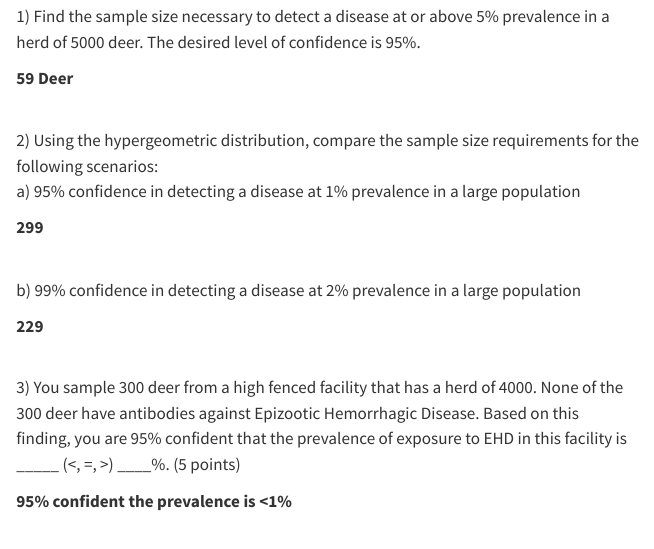
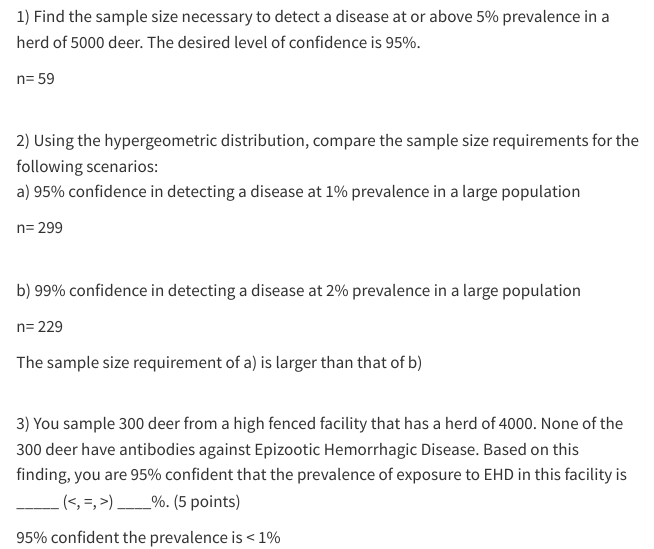
Before and after one commit to bgg0011/DisEco2025, a Quarto document (worksheets/BG_DisEco_Fall2025.qmd): the page in a window 1100 px wide, from 720 px down. Rendered offline with R 4.5, knitr and Pandoc in place of Quarto, with nearby package versions.

Commit message:
Add files via upload

```diff
--- a/worksheets/BG_DisEco_Fall2025.qmd
+++ b/worksheets/BG_DisEco_Fall2025.qmd
@@ -37,19 +37,21 @@ Worksheet 2: Sample size for disease detection\
 1) Find the sample size necessary to detect a disease at or above 5% prevalence in a\
 herd of 5000 deer. The desired level of confidence is 95%.
 
-**59 Deer**
+n= 59
 
 \
 2) Using the hypergeometric distribution, compare the sample size requirements for the\
-following scenarios: \
+following scenarios:\
 a) 95% confidence in detecting a disease at 1% prevalence in a large population
 
-**299**
+n= 299
 
 \
 b) 99% confidence in detecting a disease at 2% prevalence in a large population
 
-**229**
+n= 229
+
+The sample size requirement of a) is larger than that of b)
 
 \
 3) You sample 300 deer from a high fenced facility that has a herd of 4000. None of the\
```
Also changed, not shown: worksheets/BG_DisEco_Fall2025.qmd (4 more changed lines).
